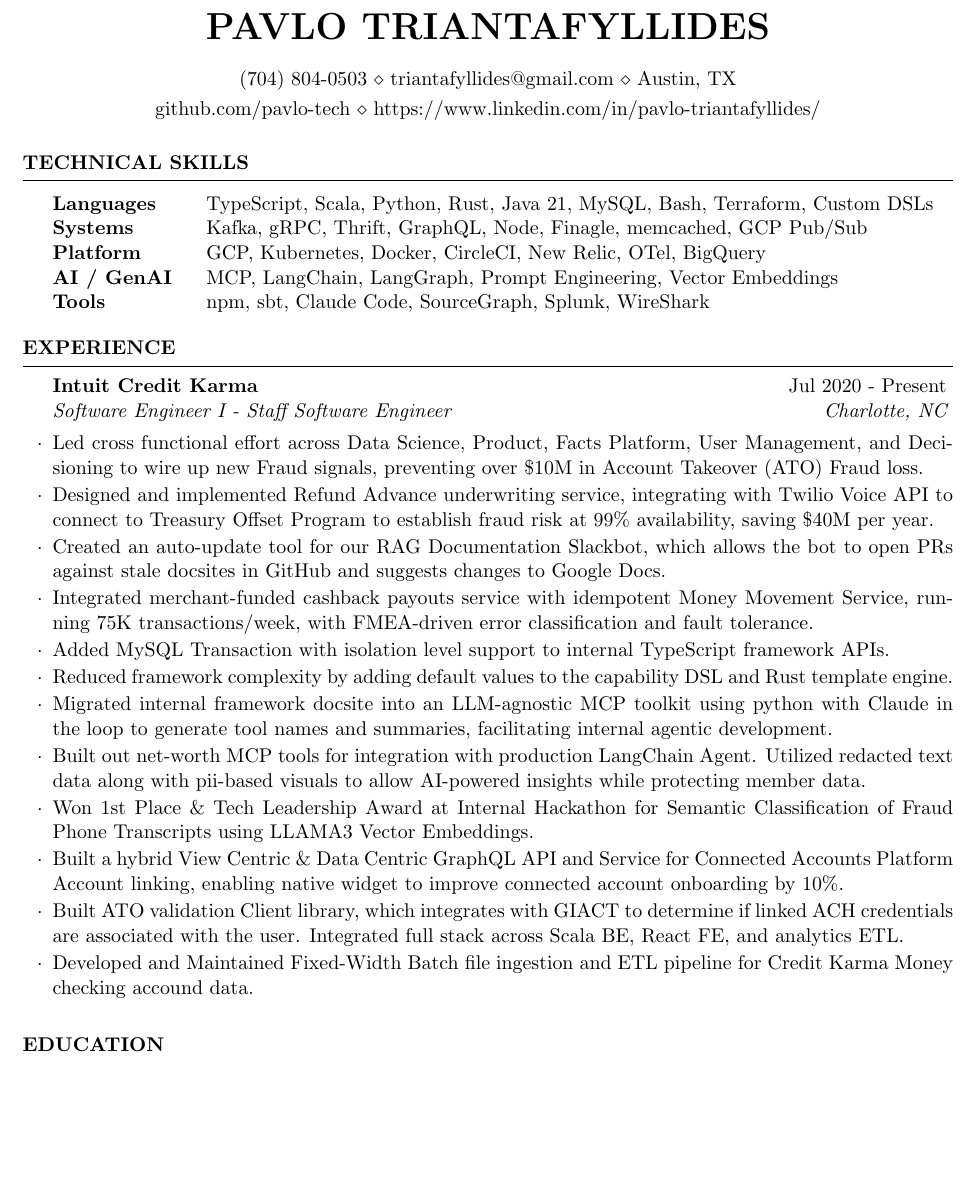
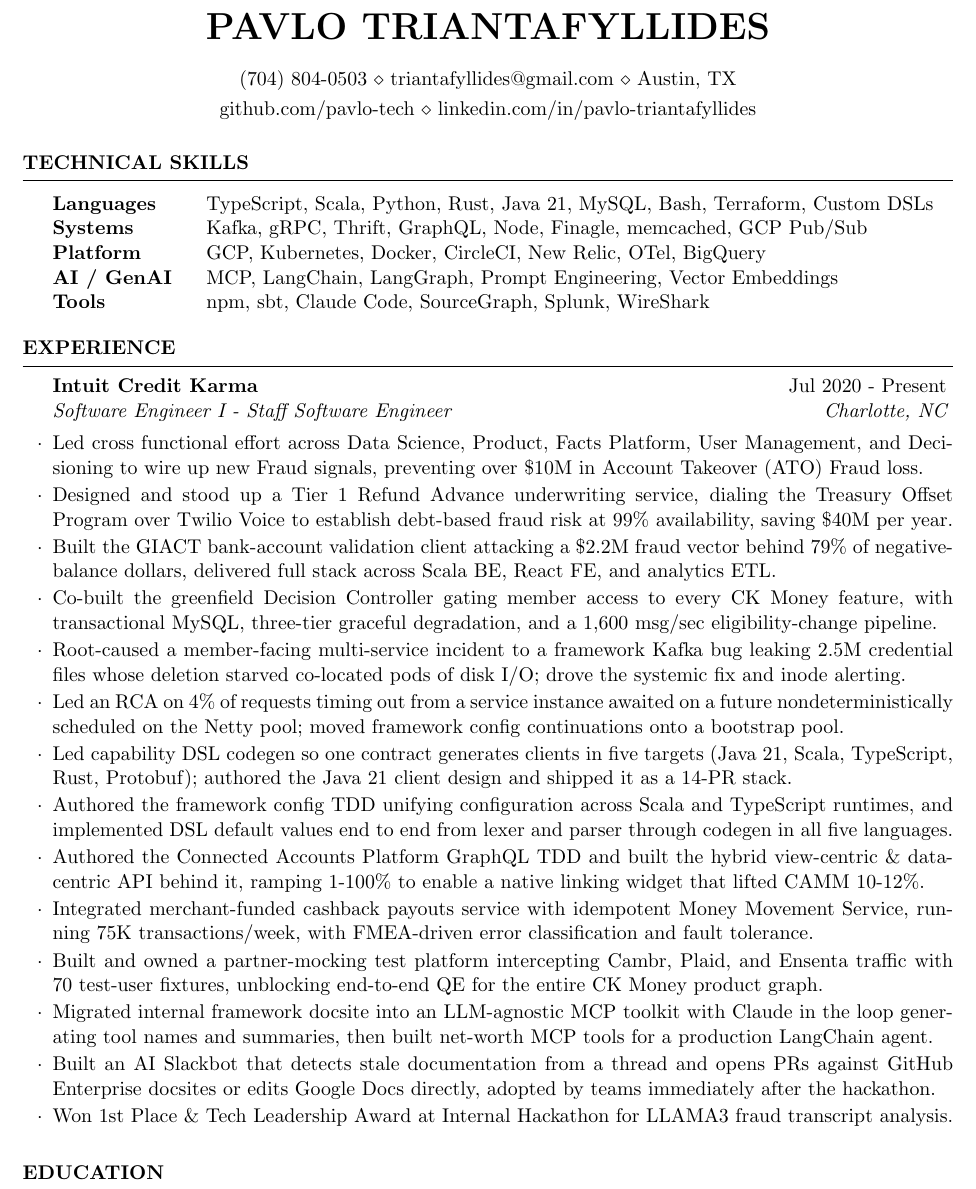
Before and after one commit to pavlo-tech/resume, a LaTeX CV (cv_4.tex): part of the page, cut so that both start at the same text, the shorter picture padded with empty space. Compiled offline with pdfLaTeX.

Commit message:
vibed but good

```diff
--- a/cv_4.tex
+++ b/cv_4.tex
@@ -4,7 +4,7 @@
 \name{Pavlo Triantafyllides} % Your name
 \address{(704) 804-0503 \\ triantafyllides@gmail.com \\ Austin, TX}
 
-\address{github.com/pavlo-tech \\ https://www.linkedin.com/in/pavlo-triantafyllides/} %Contact line
+\address{github.com/pavlo-tech \\ linkedin.com/in/pavlo-triantafyllides} %Contact line
 
 \begin{document}
 
@@ -32,28 +32,31 @@
 
 \item Led cross functional effort across Data Science, Product, Facts Platform, User Management, and Decisioning to wire up new Fraud signals, preventing over \$10M in Account Takeover (ATO) Fraud loss.
 
-\item Designed and implemented Refund Advance underwriting service, integrating with Twilio Voice API to connect to Treasury Offset Program to establish fraud risk at 99\% availability, saving \$40M per year.
+\item Designed and stood up a Tier 1 Refund Advance underwriting service, dialing the Treasury Offset Program over Twilio Voice to establish debt-based fraud risk at 99\% availability, saving \$40M per year.
 
-\item Created an auto-update tool for our RAG Documentation Slackbot, which allows the bot to open PRs against stale docsites in GitHub and suggests changes to Google Docs.
+\item Built the GIACT bank-account validation client attacking a \$2.2M fraud vector behind 79\% of negative-balance dollars, delivered full stack across Scala BE, React FE, and analytics ETL.
+
+\item Co-built the greenfield Decision Controller gating member access to every CK Money feature, with transactional MySQL, three-tier graceful degradation, and a 1,600 msg/sec eligibility-change pipeline.
+
+\item Root-caused a member-facing multi-service incident to a framework Kafka bug leaking 2.5M credential files whose deletion starved co-located pods of disk I/O; drove the systemic fix and inode alerting.
+
+\item Led an RCA on 4\% of requests timing out from a service instance awaited on a future nondeterministically scheduled on the Netty pool; moved framework config continuations onto a bootstrap pool.
+
+\item Led capability DSL codegen so one contract generates clients in five targets (Java 21, Scala, TypeScript, Rust, Protobuf); authored the Java 21 client design and shipped it as a 14-PR stack.
+
+\item Authored the framework config TDD unifying configuration across Scala and TypeScript runtimes, and implemented DSL default values end to end from lexer and parser through codegen in all five languages.
+
+\item Authored the Connected Accounts Platform GraphQL TDD and built the hybrid view-centric \& data-centric API behind it, ramping 1-100\% to enable a native linking widget that lifted CAMM 10-12\%.
 
 \item Integrated merchant-funded cashback payouts service with idempotent Money Movement Service, running 75K transactions/week, with FMEA-driven error classification and fault tolerance.
 
-\item Added MySQL Transaction with isolation level support to internal TypeScript framework APIs.
+\item Built and owned a partner-mocking test platform intercepting Cambr, Plaid, and Ensenta traffic with ~70 test-user fixtures, unblocking end-to-end QE for the entire CK Money product graph.
 
-\item Reduced framework complexity by adding default values to the capability DSL and Rust template engine.
+\item Migrated internal framework docsite into an LLM-agnostic MCP toolkit with Claude in the loop generating tool names and summaries, then built net-worth MCP tools for a production LangChain agent.
 
-\item Migrated internal framework docsite into an LLM-agnostic MCP toolkit using python with Claude in the loop to generate tool names and summaries, facilitating internal agentic development.
+\item Built an AI Slackbot that detects stale documentation from a thread and opens PRs against GitHub Enterprise docsites or edits Google Docs directly, adopted by teams immediately after the hackathon.
 
-\item Built out net-worth MCP tools for integration with production LangChain Agent. Utilized redacted text data along with pii-based visuals to allow AI-powered insights while protecting member data.
-
-\item Won 1st Place \& Tech Leadership Award at Internal Hackathon for Semantic Classification of Fraud Phone Transcripts using LLAMA3 Vector Embeddings.
-
-\item Built a hybrid View Centric \& Data Centric GraphQL API and Service for Connected Accounts Platform Account linking, enabling native widget to improve connected account onboarding by 10\%.
-
-\item Built ATO validation Client library, which integrates with GIACT to determine if linked ACH credentials are associated with the user. Integrated full stack across Scala BE, React FE, and analytics ETL.
-
-\item Developed and Maintained Fixed-Width Batch file ingestion and ETL pipeline for Credit Karma Money checking accound data.
-
+\item Won 1st Place \& Tech Leadership Award at Internal Hackathon for LLAMA3 fraud transcript analysis.
 
 \end{rSubsection}
 
```
